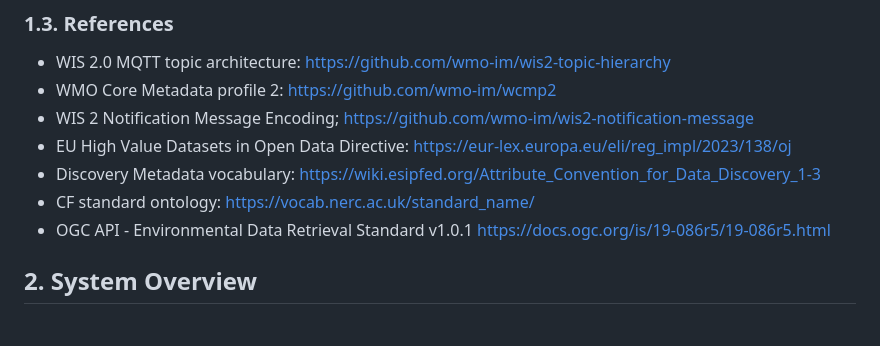
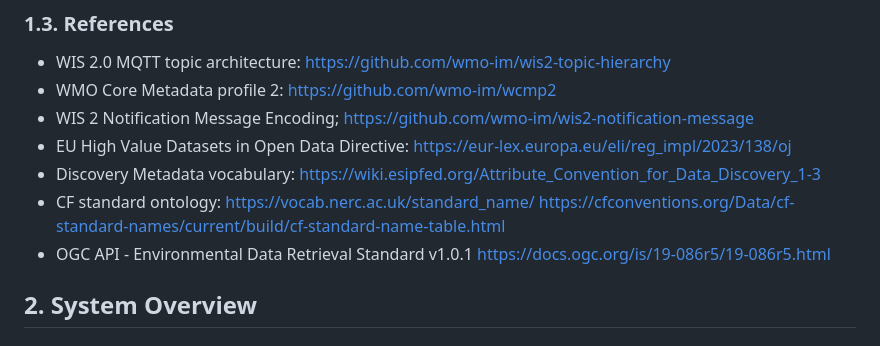
Before and after one commit to EURODEO/e-soh-technical-architecture, a Markdown page: README.md, the part around the change. Drawn GitHub-style.

Commit message:
Add cf names

```diff
--- a/README.md
+++ b/README.md
@@ -32,7 +32,7 @@ The TDD is intended to be a living document, updated as necessary throughout the
 * WIS 2 Notification Message Encoding; https://github.com/wmo-im/wis2-notification-message
 * EU High Value Datasets in Open Data Directive: https://eur-lex.europa.eu/eli/reg_impl/2023/138/oj
 * Discovery Metadata vocabulary: https://wiki.esipfed.org/Attribute_Convention_for_Data_Discovery_1-3
-* CF standard ontology: https://vocab.nerc.ac.uk/standard_name/
+* CF standard ontology: https://vocab.nerc.ac.uk/standard_name/ https://cfconventions.org/Data/cf-standard-names/current/build/cf-standard-name-table.html
 * OGC API - Environmental Data Retrieval Standard v1.0.1 https://docs.ogc.org/is/19-086r5/19-086r5.html
 
 
```
